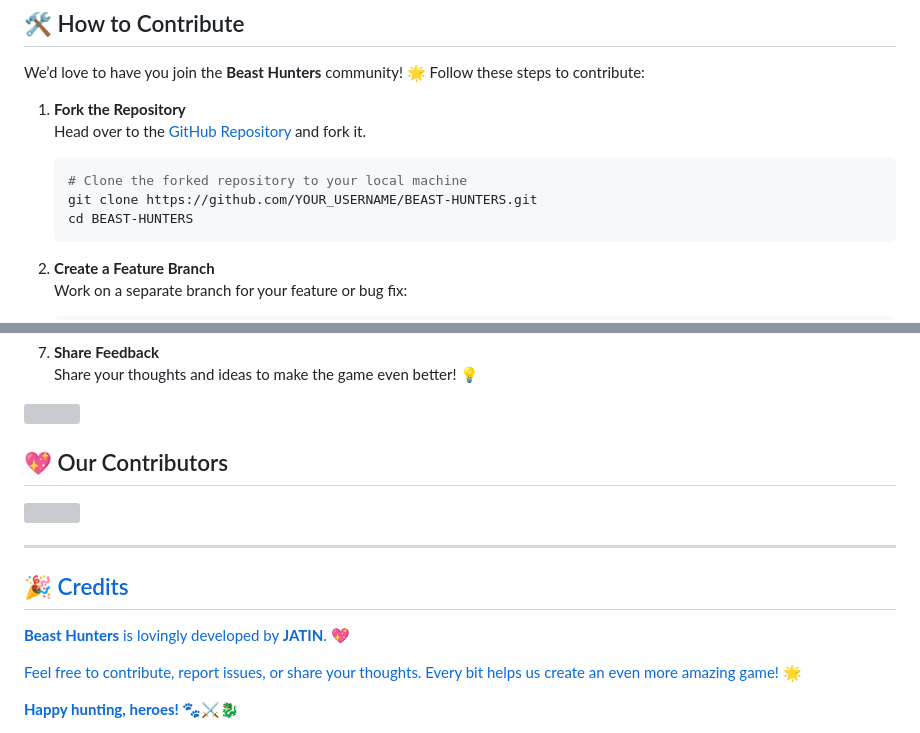
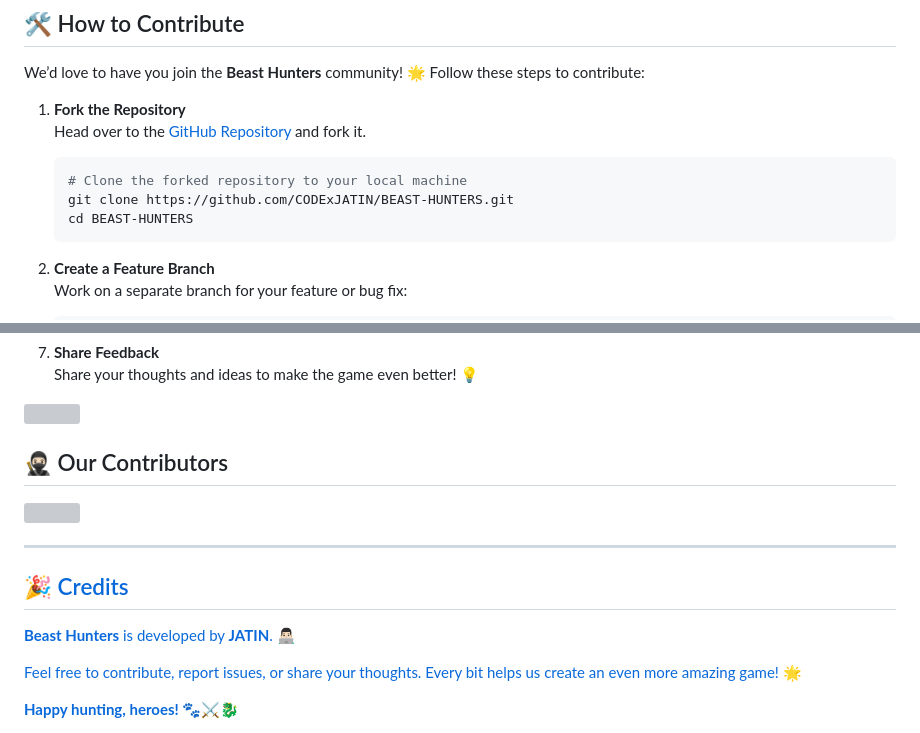
Before and after one commit to CODExJATIN/BEAST-HUNTERS, a Markdown page: README.md, 2 parts joined by grey strips. Drawn GitHub-style; grey boxes are pictures that could not be loaded.

````diff
--- a/README.md
+++ b/README.md
@@ -48,7 +48,7 @@ We’d love to have you join the **Beast Hunters** community! 🌟 Follow these
 
    ```bash
    # Clone the forked repository to your local machine
-   git clone https://github.com/YOUR_USERNAME/BEAST-HUNTERS.git
+   git clone https://github.com/CODExJATIN/BEAST-HUNTERS.git
    cd BEAST-HUNTERS
    ```
 
@@ -93,7 +93,7 @@ We’d love to have you join the **Beast Hunters** community! 🌟 Follow these
 
 <img src="https://user-images.githubusercontent.com/85225156/171937799-8fc9e255-9889-4642-9c92-6df85fb86e82.gif" width="100%">
 
-## 💖 Our Contributors
+## 🥷🏻 Our Contributors
 
 <a href="https://github.com/CODExJATIN/BEAST-HUNTERS/graphs/contributors">
 <img src="https://contributors-img.web.app/image?repo=CODExJATIN/BEAST-HUNTERS"/>
@@ -102,7 +102,7 @@ We’d love to have you join the **Beast Hunters** community! 🌟 Follow these
 
 ## 🎉 Credits
 
-**Beast Hunters** is lovingly developed by **JATIN**. 💖
+**Beast Hunters** is developed by **JATIN**. 👨🏻‍💻
 
 Feel free to contribute, report issues, or share your thoughts. Every bit helps us create an even more amazing game! 🌟
 
````
